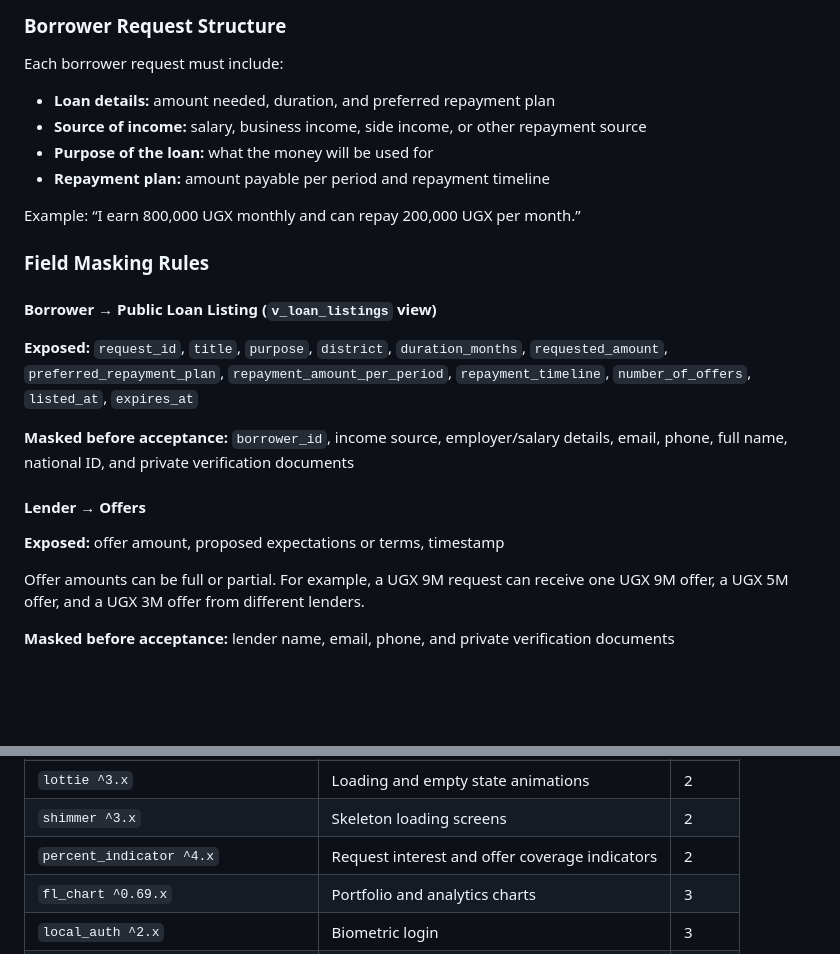
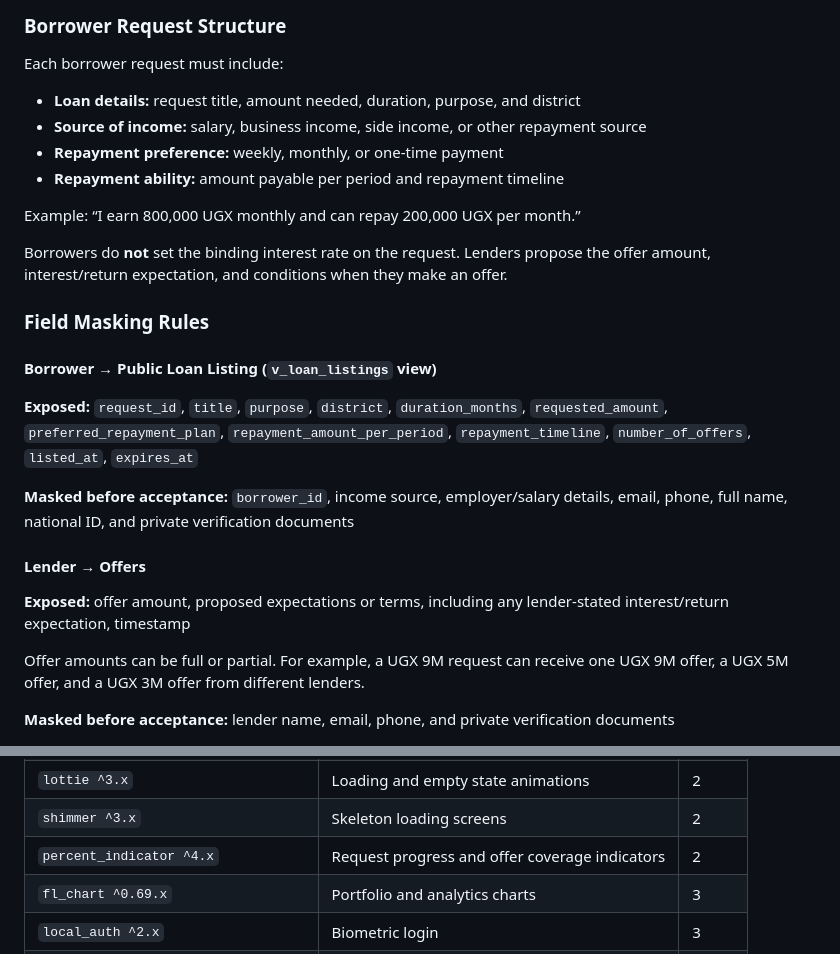
Before and after one commit to nipanze/android, a Markdown page: README.md, 2 parts joined by grey strips. Drawn GitHub-style; blank space fills up the shorter version.

```diff
--- a/README.md
+++ b/README.md
@@ -140,12 +140,14 @@ Contact details are revealed **only after an offer is accepted** — enforced at
 
 Each borrower request must include:
 
-- **Loan details:** amount needed, duration, and preferred repayment plan
+- **Loan details:** request title, amount needed, duration, purpose, and district
 - **Source of income:** salary, business income, side income, or other repayment source
-- **Purpose of the loan:** what the money will be used for
-- **Repayment plan:** amount payable per period and repayment timeline
+- **Repayment preference:** weekly, monthly, or one-time payment
+- **Repayment ability:** amount payable per period and repayment timeline
 
 Example: “I earn 800,000 UGX monthly and can repay 200,000 UGX per month.”
+
+Borrowers do **not** set the binding interest rate on the request. Lenders propose the offer amount, interest/return expectation, and conditions when they make an offer.
 
 ### Field Masking Rules
 
@@ -157,7 +159,7 @@ Example: “I earn 800,000 UGX monthly and can repay 200,000 UGX per month.”
 
 #### Lender → Offers
 
-**Exposed:** offer amount, proposed expectations or terms, timestamp
+**Exposed:** offer amount, proposed expectations or terms, including any lender-stated interest/return expectation, timestamp
 
 Offer amounts can be full or partial. For example, a UGX 9M request can receive one UGX 9M offer, a UGX 5M offer, and a UGX 3M offer from different lenders.
 
@@ -452,7 +454,7 @@ Credentials are injected via `--dart-define` at build time and read by `lib/core
 | `animate_do ^3.x` | FadeIn/SlideIn animations | 1 |
 | `lottie ^3.x` | Loading and empty state animations | 2 |
 | `shimmer ^3.x` | Skeleton loading screens | 2 |
-| `percent_indicator ^4.x` | Request interest and offer coverage indicators | 2 |
+| `percent_indicator ^4.x` | Request progress and offer coverage indicators | 2 |
 | `fl_chart ^0.69.x` | Portfolio and analytics charts | 3 |
 | `local_auth ^2.x` | Biometric login | 3 |
 | `flutter_local_notifications ^17.x` | In-app notification banners | 3 |
```
Also changed, not shown: other parts of README.md (+10 -10 lines), BUILD_PLAN.md (+9 -7 lines).
